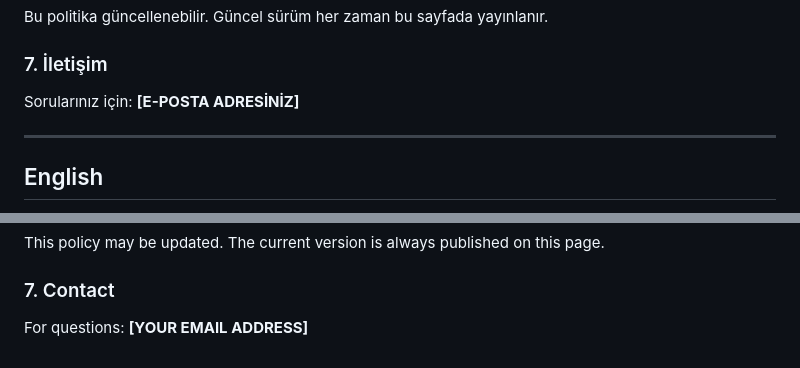
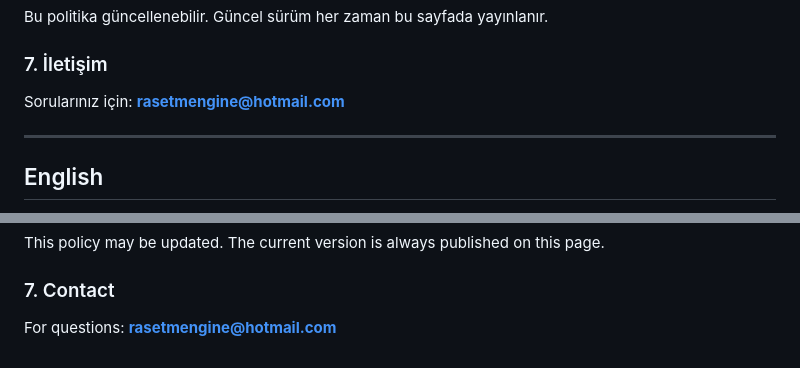
Before and after one commit to halukboz3-commits/noteify-privacy, a Markdown page: index.md, 2 parts joined by grey strips. Rendered like a GitHub page.

```diff
--- a/index.md
+++ b/index.md
@@ -30,7 +30,7 @@ Uygulama özellikle çocuklara yönelik değildir ve çocuklardan bilerek veri t
 Bu politika güncellenebilir. Güncel sürüm her zaman bu sayfada yayınlanır.
 
 ### 7. İletişim
-Sorularınız için: **[E-POSTA ADRESİNİZ]**
+Sorularınız için: **rasetmengine@hotmail.com**
 
 ---
 
@@ -60,4 +60,4 @@ The App is not specifically directed at children and does not knowingly collect
 This policy may be updated. The current version is always published on this page.
 
 ### 7. Contact
-For questions: **[YOUR EMAIL ADDRESS]**
+For questions: **rasetmengine@hotmail.com**
```
